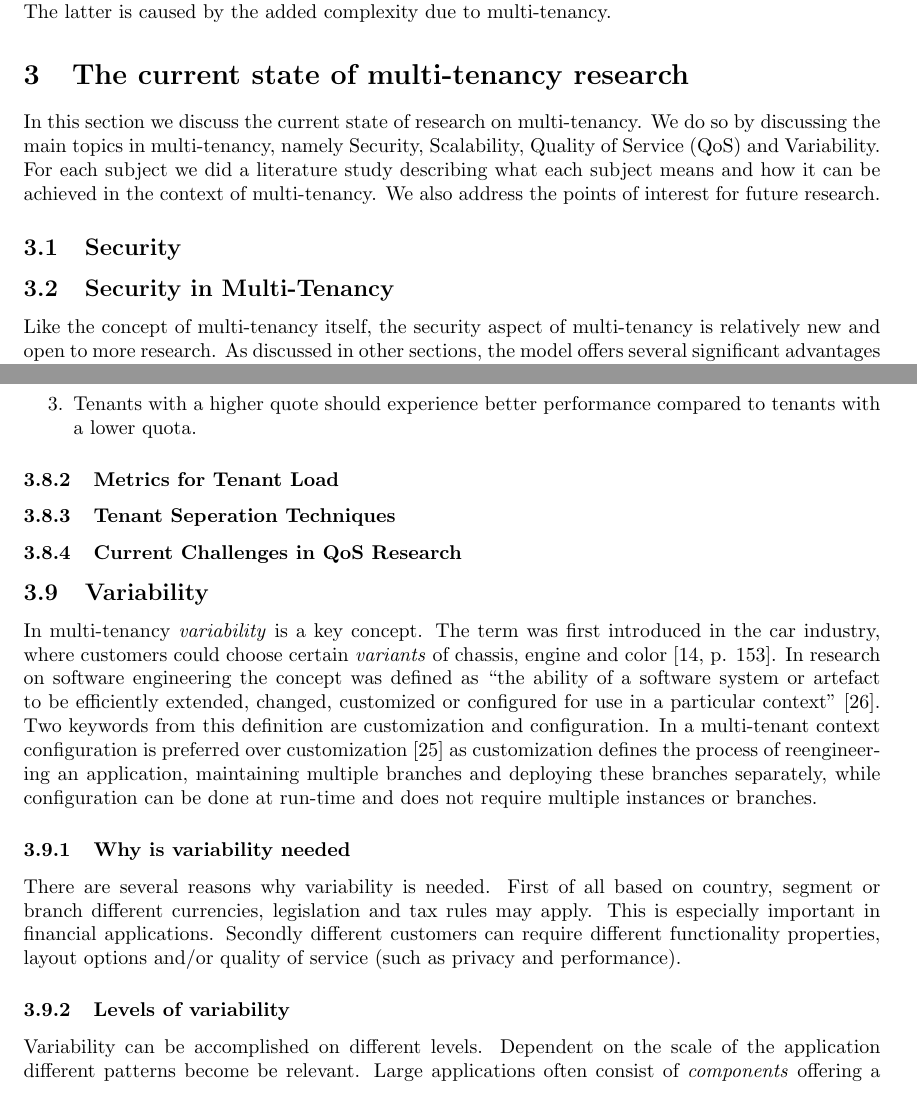
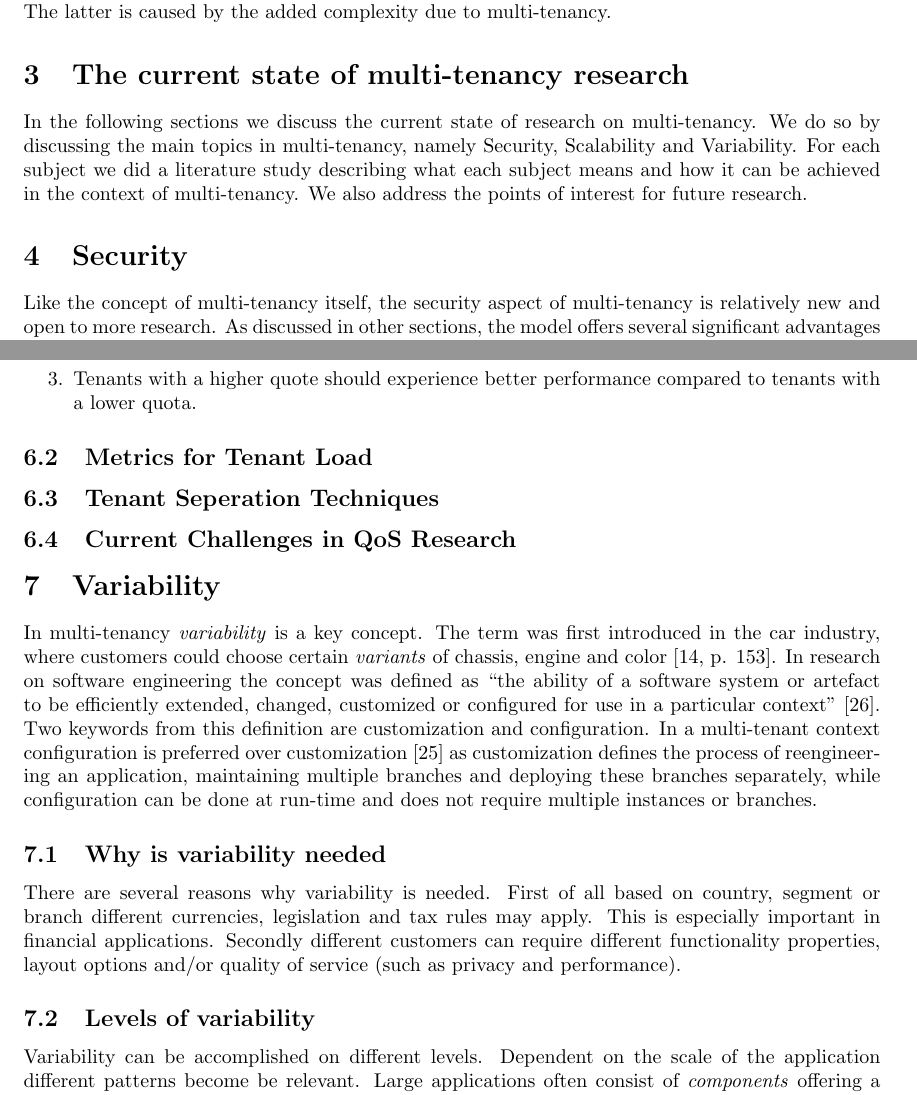
Before and after one commit to hermanbanken/TI3700, a LaTeX paper (paper.tex, which reads QoS.tex, security.tex, variability.tex): two parts of pages 3 and 11 of 18, joined at a grey line, cut so that both start at the same text. Compiled offline with pdfLaTeX.

Commit message:
subsubsection -> subsection move.

```diff
--- a/QoS.tex
+++ b/QoS.tex
@@ -18,13 +18,13 @@ Krebs\cite{krebs2013metrics} defines a system as fair when the following criteri
 \end{enumerate}
 % SLA's, eerlijk gebruik resources.
 
-\subsubsection{Metrics for Tenant Load}
+\subsection{Metrics for Tenant Load}
 %ZIE: QoS 5.: Krebs et.al.  QoS 2.: Kwok et.al.
 
-\subsubsection{Tenant Seperation Techniques}
+\subsection{Tenant Seperation Techniques}
 %TODO: Let op: in hoeverre verschillende architectuurkeuzes al behandeld in het algemene deel.
 % 1. VMs (tenants toekennen aan machines)
 % 2. Tenants toekennen aan specifieke resources (thread pools e.d.)
 % 3. Alle tenants delen dezelfde resources (QoS via: request throttling / queueing.)
 
-\subsubsection{Current Challenges in QoS Research}
+\subsection{Current Challenges in QoS Research}
--- a/paper.tex
+++ b/paper.tex
@@ -34,8 +34,8 @@ Hier komt een introductie van het onderwerp multi-tenancy, en waarom dit paper.
 \input{background}
 
 \section{The current state of multi-tenancy research}
-In this section we discuss the current state of research on multi-tenancy. We do so by discussing the main topics in multi-tenancy, namely Security, Scalability, Quality of Service (QoS) and Variability. For each subject we did a literature study describing what each subject means and how it can be achieved in the context of multi-tenancy. We also address the points of interest for future research.
+In the following sections we discuss the current state of research on multi-tenancy. We do so by discussing the main topics in multi-tenancy, namely Security, Scalability and Variability. For each subject we did a literature study describing what each subject means and how it can be achieved in the context of multi-tenancy. We also address the points of interest for future research.
 
-\subsection{Security}
+\section{Security}
 \input{security}
 
@@ -46,6 +46,6 @@ In this section we discuss the current state of research on multi-tenancy. We do
 \input{QoS}
 
-\subsection{Variability}
+\section{Variability}
 \input{variability}
 
 \section{Analysis of challenges and research opportunities.}
--- a/security.tex
+++ b/security.tex
@@ -1,4 +1,3 @@
-\subsection{Security in Multi-Tenancy}
 Like the concept of multi-tenancy itself, the security aspect of multi-tenancy is relatively new and open to more research. As discussed in other sections, the model offers several significant advantages in comparison to other software models. While the cloud offers advantages, until some of the risks are better understood, many of the major players will be tempted to hold back. To advance the development and deployment of cloud computing, security issues and approaches for the techniques range and cross various technical domains including cryptography, virtualization and programming \cite{Takahashi2012Security}.
 % Could be left out... ^
 % These two sections could be merged..
--- a/variability.tex
+++ b/variability.tex
@@ -2,13 +2,13 @@ In multi-tenancy \textit{variability} is a key concept. The term was first intro
 In research on software engineering the concept was defined as ``the ability of a software system or artefact to be efficiently extended, changed, customized or configured for use in a particular context'' \cite{svahnberg2005taxonomy}.
 Two keywords from this definition are customization and configuration. In a multi-tenant context configuration is preferred over customization \cite{sun2008software} as customization defines the process of reengineering an application, maintaining multiple branches and deploying these branches separately, while configuration can be done at run-time and does not require multiple instances or branches.
 
-\subsubsection{Why is variability needed}
+\subsection{Why is variability needed}
 There are several reasons why variability is needed.
 First of all based on country, segment or branch different currencies, legislation and tax rules may apply. This is especially important in financial applications.
 Secondly different customers can require different functionality properties, layout options and/or quality of service (such as privacy and performance).
 % MAYBE-TODO: this paragraph could be more elaborate
 
-\subsubsection{Levels of variability}
+\subsection{Levels of variability}
 Variability can be accomplished on different levels.
 Dependent on the scale of the application different patterns become be relevant. Large applications often consist of \textit{components} offering a specific \textit{service} and variability can be accomplished by dynamically swapping these components for different tenants, or by activating or deactivating specific components \cite{mietzner2008defining}.
 
```
Also changed, not shown: scalability.tex (+5 -5 lines), QoS.tex (2 more changed lines), paper.tex (4 more changed lines), variability.tex (8 more changed lines).
